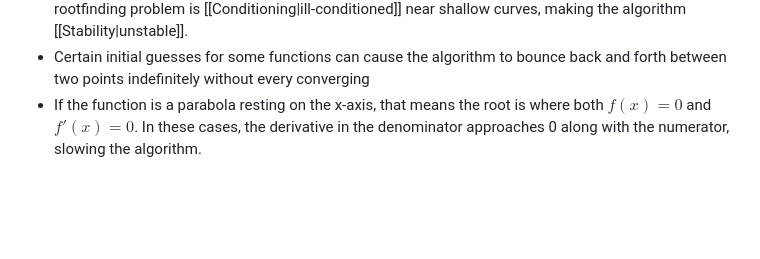
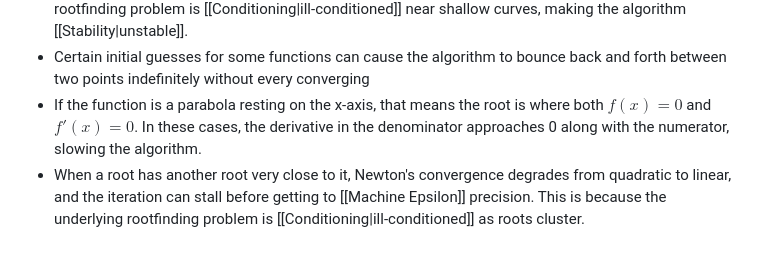
Before and after one commit to harrly14/NumComp-Portfolio, a Markdown page: vault/Newton's method.md, the part around the change. Drawn GitHub-style; blank space fills up the shorter version.

Commit message:
New connection to the ill-conditioning of rootfinding

```diff
--- a/vault/Newton's method.md
+++ b/vault/Newton's method.md
@@ -39,3 +39,4 @@ How well this algorithm converges relies heavily on the first guess we use and t
 -  $f'(x^*)$ is close to 0 (flat spots), the tangent line intercepts the x-axis very far away from $x_{0}$, causing our next guess to be very different. This is further reinforced by the math above, because in out calculation of $g'(x^*)$, if $f'(x^*)$ is close to $0$, the whole equation blows up and breaks. This rootfinding  problem is [[Conditioning|ill-conditioned]] near shallow curves, making the algorithm [[Stability|unstable]].
 - Certain initial guesses for some functions can cause the algorithm to bounce back and forth between two points indefinitely without every converging
 - If the function is a parabola resting on the x-axis, that means the root is where both $f(x) = 0$ and $f'(x) = 0$. In these cases, the derivative in the denominator approaches 0 along with the numerator, slowing the algorithm.
+- When a root has another root very close to it, Newton's convergence degrades from quadratic to linear, and the iteration can stall before getting to [[Machine Epsilon]] precision. This is because the underlying rootfinding problem is [[Conditioning|ill-conditioned]] as roots cluster.
```
